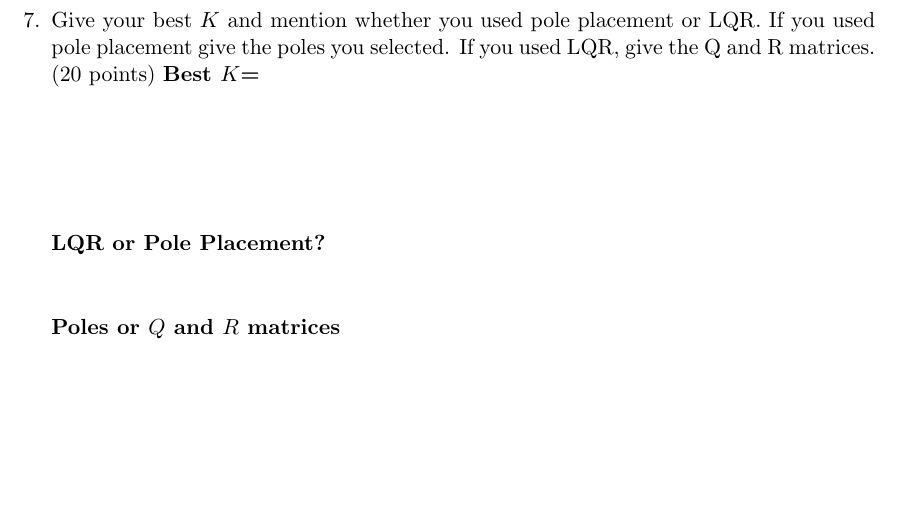
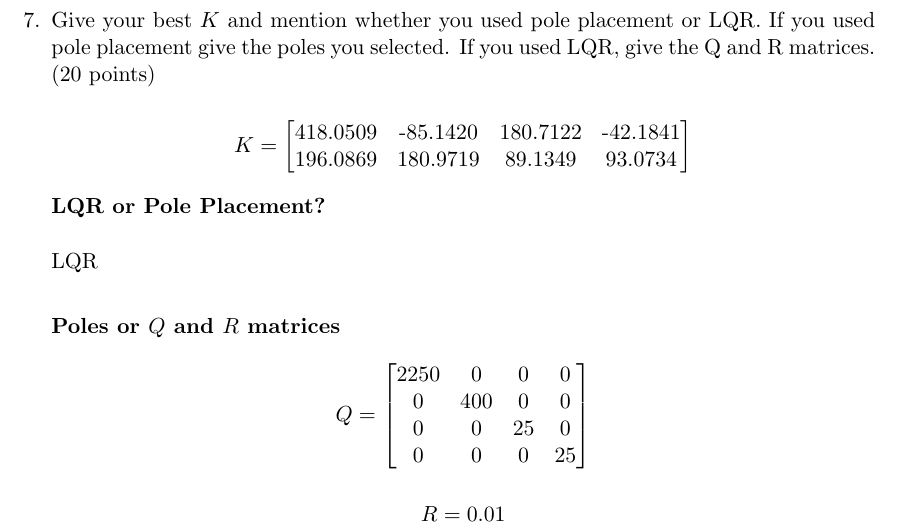
Before and after one commit to rajanphadnis/spring24_aae36401_lab6_postlab, a LaTeX document (main.tex): part of page 6 of 10, cut so that both start at the same text, the shorter picture padded with empty space. Compiled offline with pdfLaTeX.

Commit message:
Updates from Overleaf

```diff
--- a/main.tex
+++ b/main.tex
@@ -355,14 +355,30 @@ To run this experiment
 
   \item Starting with the helicopter parallel to the ground, run the Simulink model for 60 seconds using the controller $K$ you designed.
     \item Optimize your controller by comparing the helicopter's motion to the reference and changing $K$ accordingly.
-    \item Give your best $K$ and mention whether you used pole placement or LQR. If you used pole placement give the poles you selected. If you used LQR, give the Q and R matrices. (20 points) \vspace{0.5 cm}\textbf{Best \( K \)=}\\
-\vspace{2cm} % Space for the answer
+    \item Give your best $K$ and mention whether you used pole placement or LQR. If you used pole placement give the poles you selected. If you used LQR, give the Q and R matrices. (20 points)
+
+    \[K=\begin{bmatrix}
+    $418.0509$ & $-85.1420$ & $180.7122$ & $-42.1841$\\
+    $196.0869$ & $180.9719$ & $89.1349$ & $93.0734$\end{bmatrix}\]
 
 \textbf{LQR or Pole Placement?}\\
 
-\vspace{1cm} % Space for the answer
+\vspace{0.5cm}
+
+LQR
+
+\vspace{0.5cm}
 
 \textbf{Poles or \( Q \) and \( R \) matrices\\}
+
+\[Q=\begin{bmatrix}
+$2250$ & $0$ & $0$ & $0$\\
+$0$ & $400$ & $0$ & $0$\\
+$0$ & $0$ & $25$ & $0$\\
+$0$ & $0$ & $0$ & $25$
+\end{bmatrix}\]
+
+\[R=0.01\]
 
 \vspace{1cm} % Space for the answer
 
```
